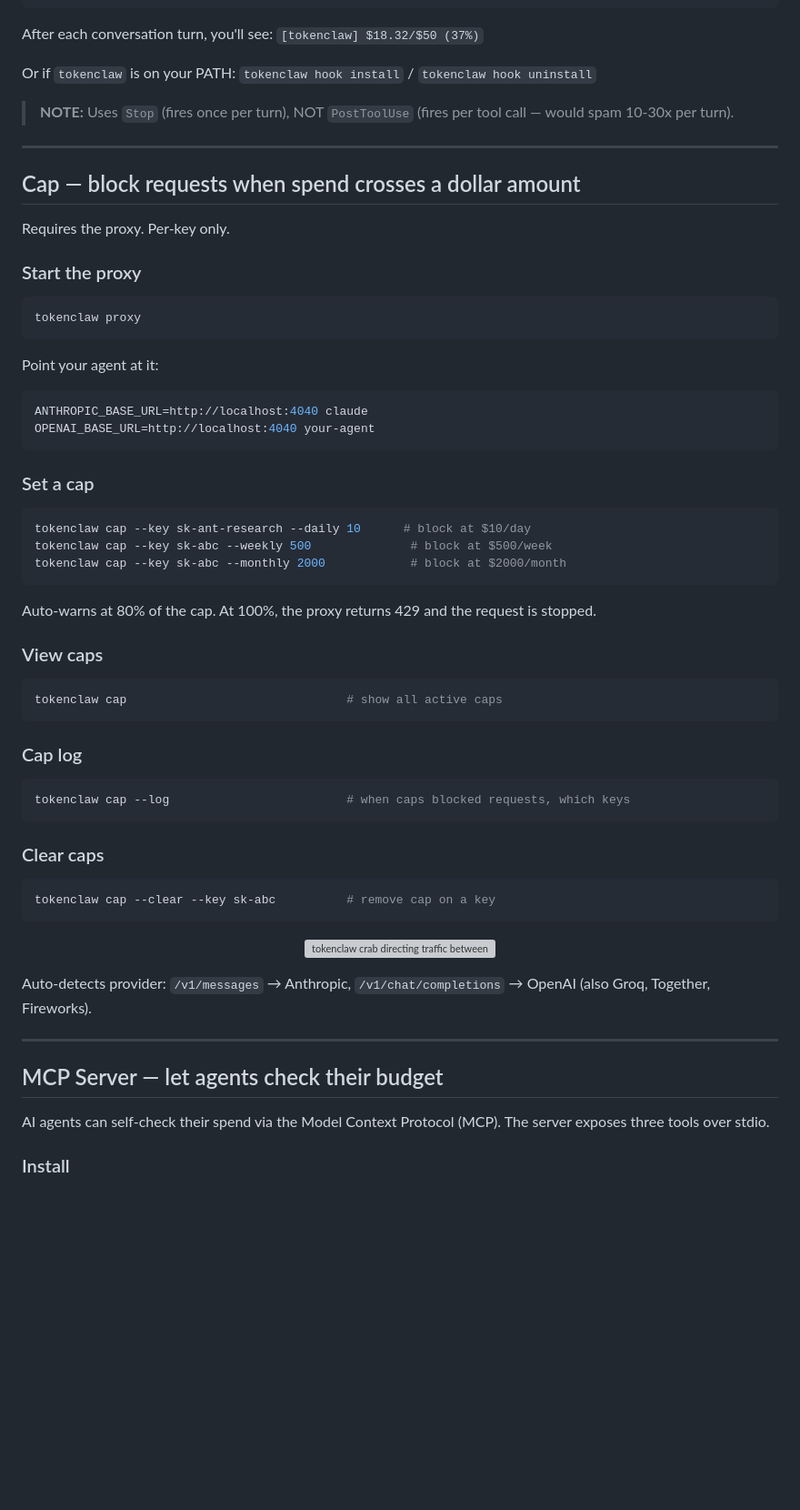
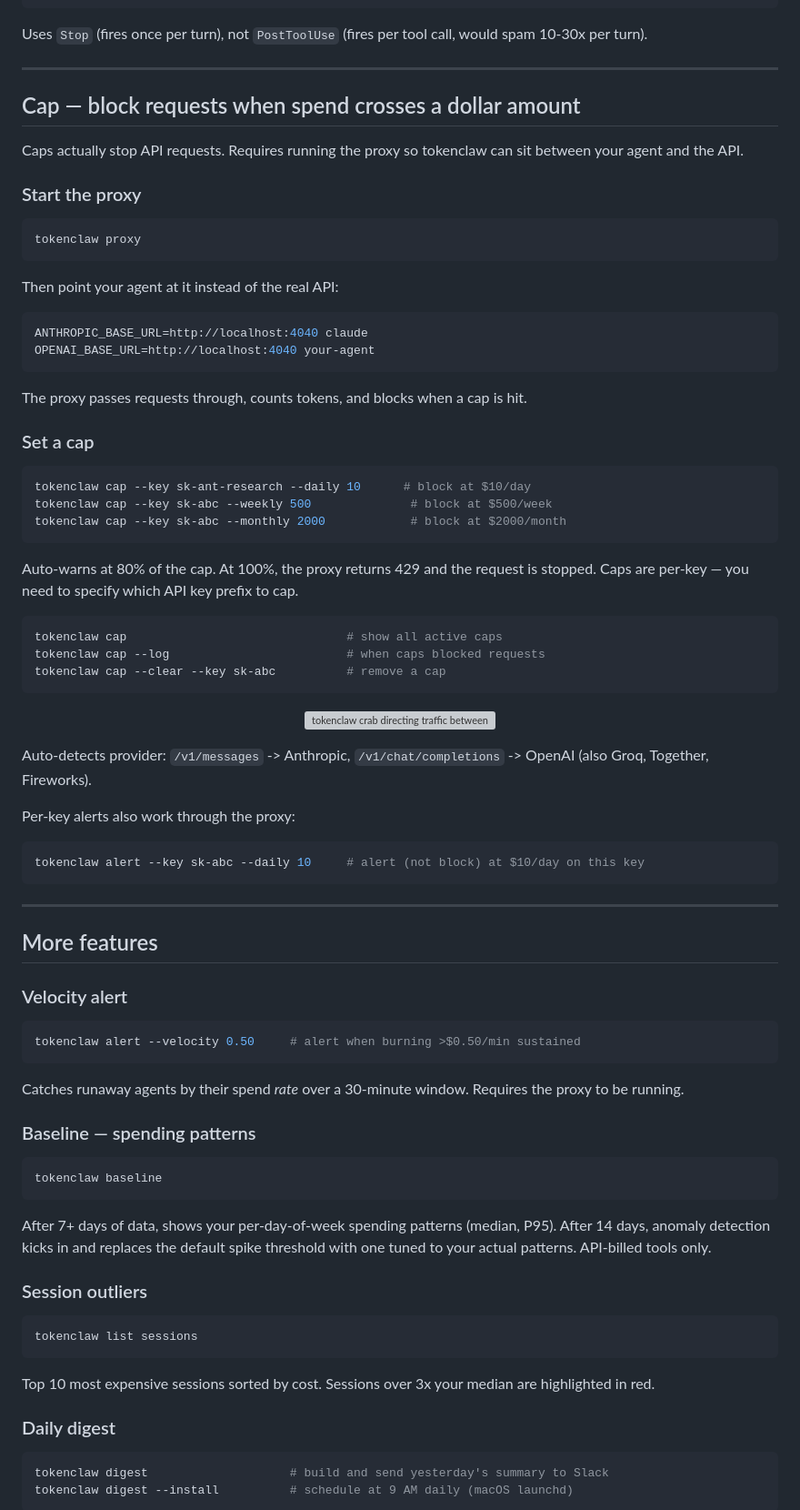
Before and after one commit to katrinalaszlo/tokenclaw, a Markdown page: README.md, the part around one of its changes. Shown at 91% size. Rendered like a GitHub page; folded sections open; blank space fills up the shorter version; grey boxes are pictures that could not be loaded.

````diff
--- a/README.md
+++ b/README.md
@@ -196,17 +149,15 @@ Add to your `~/.claude/settings.json`:
 }
 ```
 
-After each conversation turn, you'll see: `[tokenclaw] $18.32/$50 (37%)`
+Uses `Stop` (fires once per turn), not `PostToolUse` (fires per tool call, would spam 10-30x per turn).
 
-Or if `tokenclaw` is on your PATH: `tokenclaw hook install` / `tokenclaw hook uninstall`
-
-> **NOTE:** Uses `Stop` (fires once per turn), NOT `PostToolUse` (fires per tool call — would spam 10-30x per turn).
+</details>
 
 ---
 
 ## Cap — block requests when spend crosses a dollar amount
 
-Requires the proxy. Per-key only.
+Caps actually stop API requests. Requires running the proxy so tokenclaw can sit between your agent and the API.
 
 ### Start the proxy
 
@@ -214,12 +165,14 @@ Requires the proxy. Per-key only.
 tokenclaw proxy
 ```
 
-Point your agent at it:
+Then point your agent at it instead of the real API:
 
 ```bash
 ANTHROPIC_BASE_URL=http://localhost:4040 claude
 OPENAI_BASE_URL=http://localhost:4040 your-agent
 ```
+
+The proxy passes requests through, counts tokens, and blocks when a cap is hit.
 
 ### Set a cap
 
@@ -229,36 +182,58 @@ tokenclaw cap --key sk-abc --weekly 500              # block at $500/week
 tokenclaw cap --key sk-abc --monthly 2000            # block at $2000/month
 ```
 
-Auto-warns at 80% of the cap. At 100%, the proxy returns 429 and the request is stopped.
-
-### View caps
+Auto-warns at 80% of the cap. At 100%, the proxy returns 429 and the request is stopped. Caps are per-key — you need to specify which API key prefix to cap.
 
 ```bash
 tokenclaw cap                               # show all active caps
-```
-
-### Cap log
-
-```bash
-tokenclaw cap --log                         # when caps blocked requests, which keys
-```
-
-### Clear caps
-
-```bash
-tokenclaw cap --clear --key sk-abc          # remove cap on a key
+tokenclaw cap --log                         # when caps blocked requests
+tokenclaw cap --clear --key sk-abc          # remove a cap
 ```
 
 <p align="center">
   <img src="docs/tokenclaw-proxy.jpg" alt="tokenclaw crab directing traffic between Anthropic and OpenAI" width="600">
 </p>
 
-Auto-detects provider: `/v1/messages` → Anthropic, `/v1/chat/completions` → OpenAI (also Groq, Together, Fireworks).
+Auto-detects provider: `/v1/messages` -> Anthropic, `/v1/chat/completions` -> OpenAI (also Groq, Together, Fireworks).
+
+Per-key alerts also work through the proxy:
+
+```bash
+tokenclaw alert --key sk-abc --daily 10     # alert (not block) at $10/day on this key
+```
 
 ---
 
-## MCP Server — let agents check their budget
+## More features
 
-AI agents can self-check their spend via the Model Context Protocol (MCP). The server exposes three tools over stdio.
+### Velocity alert
 
-### Install
+```bash
+tokenclaw alert --velocity 0.50     # alert when burning >$0.50/min sustained
+```
+
+Catches runaway agents by their spend *rate* over a 30-minute window. Requires the proxy to be running.
+
+### Baseline — spending patterns
+
+```bash
+tokenclaw baseline
+```
+
+After 7+ days of data, shows your per-day-of-week spending patterns (median, P95). After 14 days, anomaly detection kicks in and replaces the default spike threshold with one tuned to your actual patterns. API-billed tools only.
+
+### Session outliers
+
+```bash
+tokenclaw list sessions
+```
+
+Top 10 most expensive sessions sorted by cost. Sessions over 3x your median are highlighted in red.
+
+### Daily digest
+
+```bash
+tokenclaw digest                    # build and send yesterday's summary to Slack
+tokenclaw digest --install          # schedule at 9 AM daily (macOS launchd)
+```
+
````
Also changed, not shown: other parts of README.md (+62 -104 lines).
